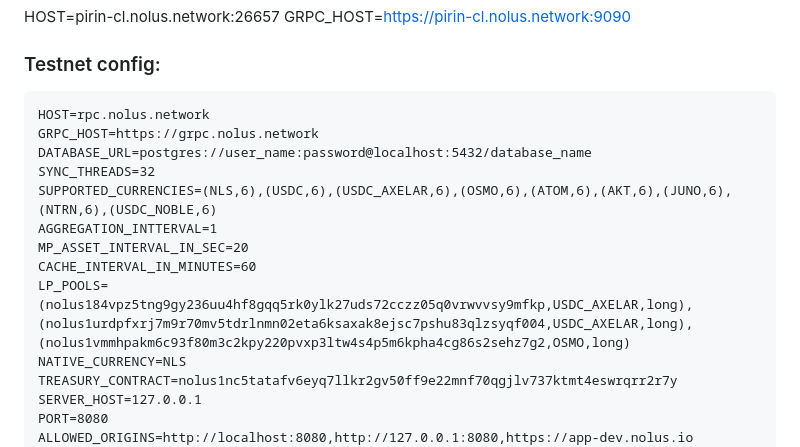
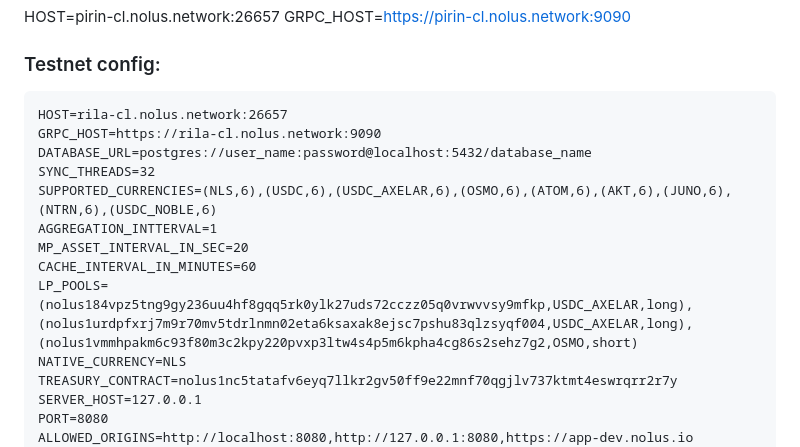
Before and after one commit to nolus-protocol/extract-transform-load, a Markdown page: README.md, the part around the change. GitHub-like rendering.

Commit message:
update(testnet)

````diff
--- a/README.md
+++ b/README.md
@@ -59,15 +59,15 @@ GRPC_HOST=https://pirin-cl.nolus.network:9090
 ### Testnet config:
 
 ```
-HOST=rpc.nolus.network
-GRPC_HOST=https://grpc.nolus.network
+HOST=rila-cl.nolus.network:26657
+GRPC_HOST=https://rila-cl.nolus.network:9090
 DATABASE_URL=postgres://user_name:password@localhost:5432/database_name
 SYNC_THREADS=32
 SUPPORTED_CURRENCIES=(NLS,6),(USDC,6),(USDC_AXELAR,6),(OSMO,6),(ATOM,6),(AKT,6),(JUNO,6),(NTRN,6),(USDC_NOBLE,6)
 AGGREGATION_INTTERVAL=1
 MP_ASSET_INTERVAL_IN_SEC=20
 CACHE_INTERVAL_IN_MINUTES=60
-LP_POOLS=(nolus184vpz5tng9gy236uu4hf8gqq5rk0ylk27uds72cczz05q0vrwvvsy9mfkp,USDC_AXELAR,long),(nolus1urdpfxrj7m9r70mv5tdrlnmn02eta6ksaxak8ejsc7pshu83qlzsyqf004,USDC_AXELAR,long),(nolus1vmmhpakm6c93f80m3c2kpy220pvxp3ltw4s4p5m6kpha4cg86s2sehz7g2,OSMO,long)
+LP_POOLS=(nolus184vpz5tng9gy236uu4hf8gqq5rk0ylk27uds72cczz05q0vrwvvsy9mfkp,USDC_AXELAR,long),(nolus1urdpfxrj7m9r70mv5tdrlnmn02eta6ksaxak8ejsc7pshu83qlzsyqf004,USDC_AXELAR,long),(nolus1vmmhpakm6c93f80m3c2kpy220pvxp3ltw4s4p5m6kpha4cg86s2sehz7g2,OSMO,short)
 NATIVE_CURRENCY=NLS
 TREASURY_CONTRACT=nolus1nc5tatafv6eyq7llkr2gv50ff9e22mnf70qgjlv737ktmt4eswrqrr2r7y
 SERVER_HOST=127.0.0.1
````
